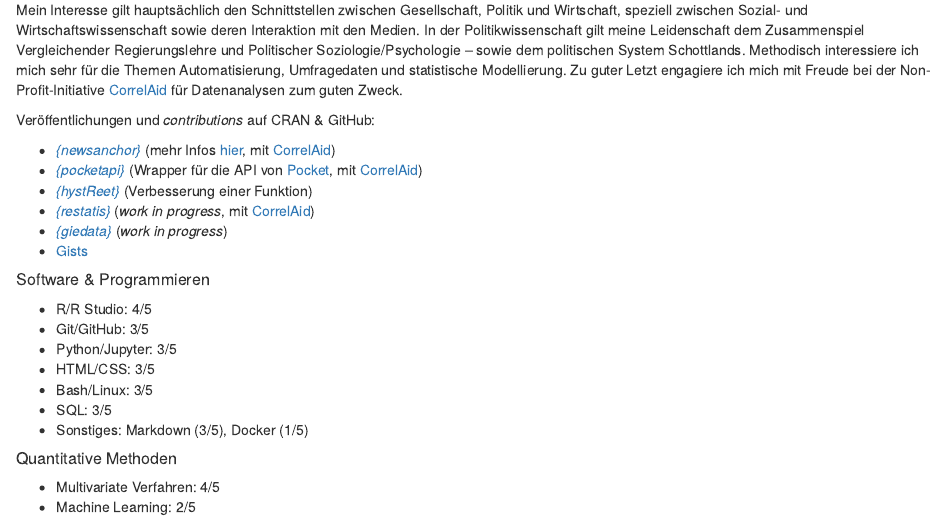
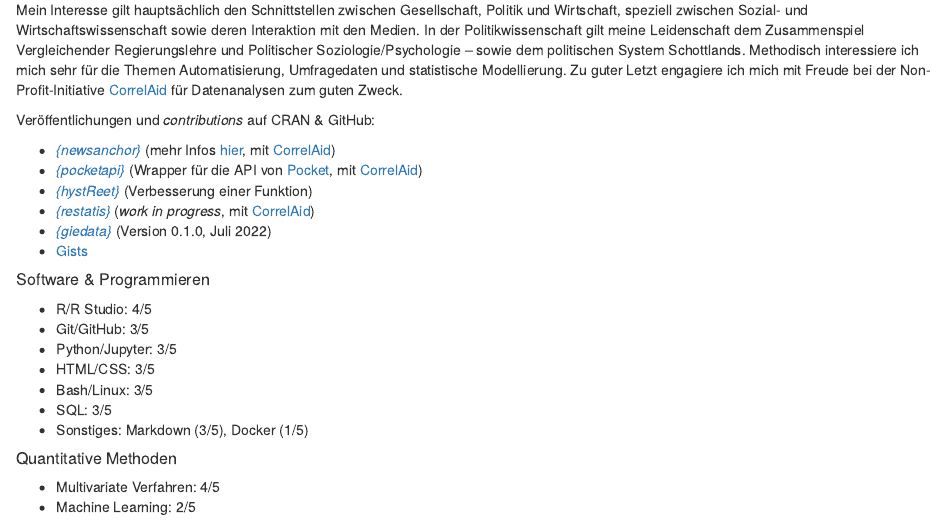
Before and after one commit to yannikbuhl/blog2, an R Markdown document (index.Rmd): the page in a window 1100 px wide, from 220 px down. Rendered offline with R 4.5, knitr and Pandoc, with nearby package versions; drawn as R Markdown's standard HTML page in place of the format the file asks for.

Commit message:
fix url and build site

```diff
--- a/index.Rmd
+++ b/index.Rmd
@@ -28,8 +28,8 @@ Veröffentlichungen und *contributions* auf CRAN & GitHub:
 - [*{newsanchor}*](https://github.com/CorrelAid/newsanchor) (mehr Infos [hier](https://correlaid.org/blog/newsanchor/), mit  [CorrelAid](www.correlaid.org))
 - [*{pocketapi}*](https://github.com/CorrelAid/pocketapi) (Wrapper für die API von [Pocket](https://getpocket.com/), mit [CorrelAid](www.correlaid.org))
 - [*{hystReet}*](https://github.com/yannikbuhl/hystReet) (Verbesserung einer Funktion)
-- [*{restatis}*](https://github.com/CorrelAid/restatis/) (*work in progress*, mit [CorrelAid](www.correlaid.org))
-- [*{giedata}*](https://github.com/yannikbuhl/giedata) (*work in progress*)
+- [*{restatis}*](https://github.com/CorrelAid/restatis/) (*work in progress*, mit [CorrelAid](https://www.correlaid.org))
+- [*{giedata}*](https://github.com/yannikbuhl/giedata) (Version 0.1.0, Juli 2022)
 - [Gists](https://gist.github.com/yannikbuhl)
 
 ##### Software & Programmieren
```
Also changed, not shown: 4 other files.
